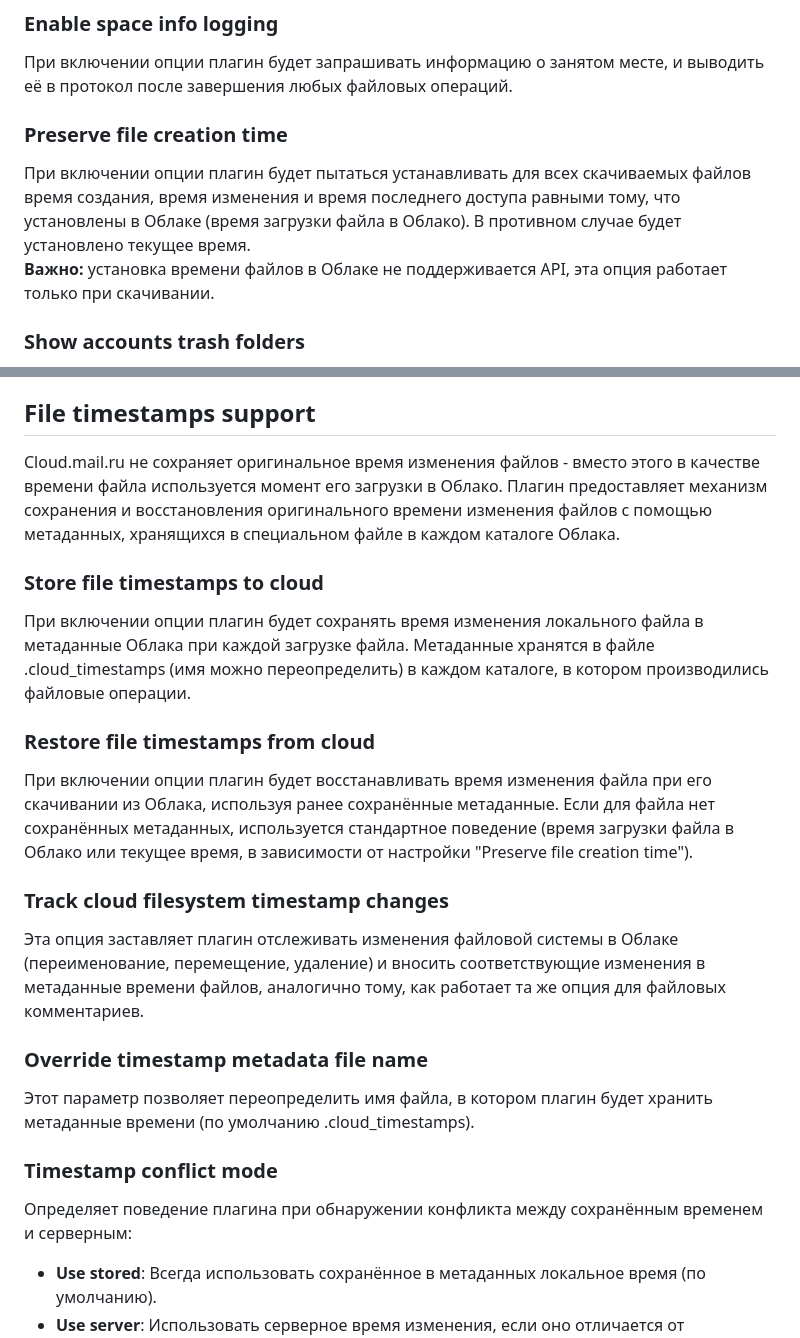
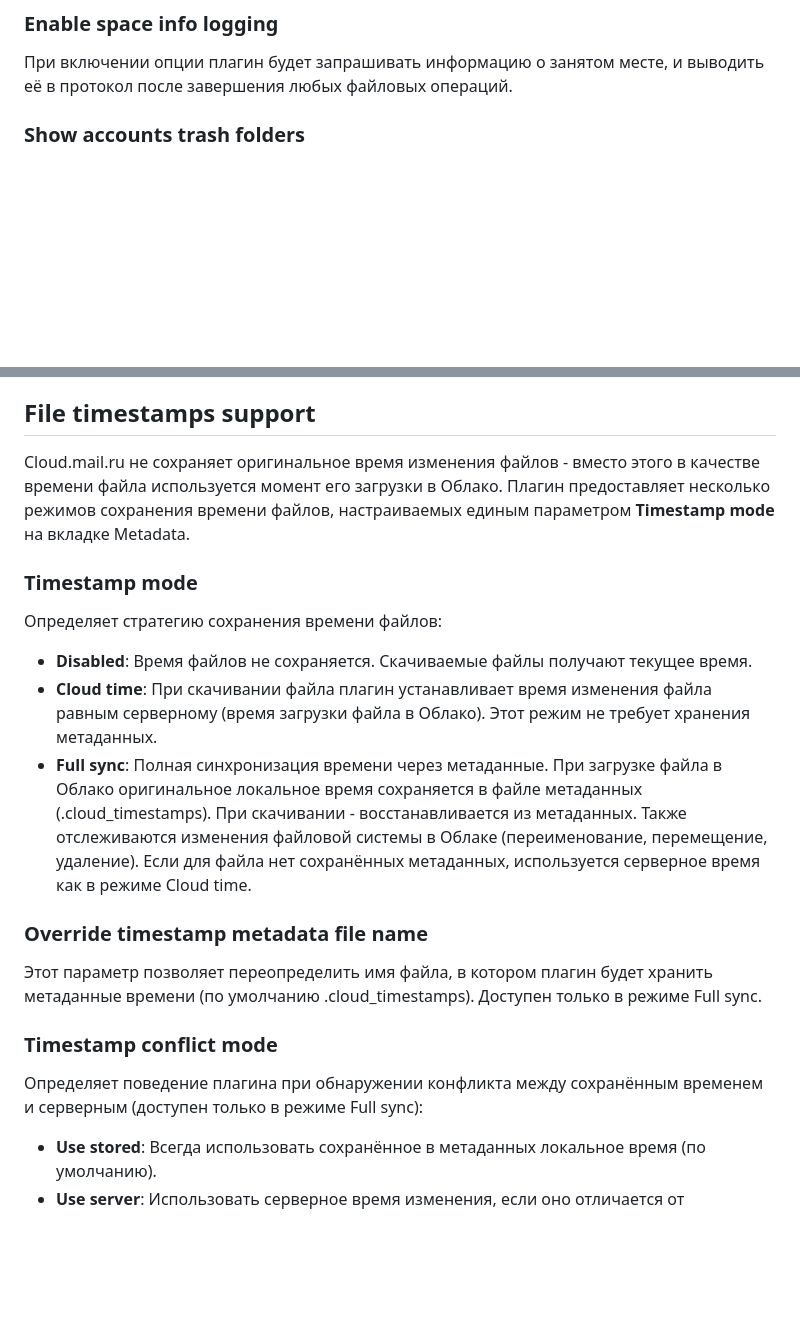
Before and after one commit to pozitronik/CloudMailRu, a Markdown page: README.MD, 2 parts joined by grey strips. GitHub-like rendering; blank space fills up the shorter version.

Commit message:
Changed: documentation updated for new unified setting

```diff
--- a/README.MD
+++ b/README.MD
@@ -84,10 +84,6 @@ TCx64 поддерживается полностью.
 
 ### Enable space info logging
 При включении опции плагин будет запрашивать информацию о занятом месте, и выводить её в протокол после завершения любых файловых операций.
-
-### Preserve file creation time
-При включении опции плагин будет пытаться устанавливать для всех скачиваемых файлов время создания, время изменения и время последнего доступа равными тому, что установлены в Облаке (время загрузки файла в Облако). В противном случае будет установлено текущее время.<br/>
-**Важно:** установка времени файлов в Облаке не поддерживается API, эта опция работает только при скачивании.
 
 ### Show accounts trash folders
 Опция включает отображение Корзины для всех стандартных аккаунтов (в список соединений добавляются папки вида %connection_name%.trash). Подробнее о функционале Корзины см. ниже.
@@ -214,22 +210,19 @@ TCx64 поддерживается полностью.
 Этот параметр позволяет переопределить имя файла, в котором плагин будет сохранять файловые комментарии (например, в случае обнаружения конфликтов с поддержкой комментариев в Total Commander). Это имя переопределяется как для Облака, так и для локальной файловой системы.
 
 ## File timestamps support
-Cloud.mail.ru не сохраняет оригинальное время изменения файлов - вместо этого в качестве времени файла используется момент его загрузки в Облако. Плагин предоставляет механизм сохранения и восстановления оригинального времени изменения файлов с помощью метаданных, хранящихся в специальном файле в каждом каталоге Облака.
+Cloud.mail.ru не сохраняет оригинальное время изменения файлов - вместо этого в качестве времени файла используется момент его загрузки в Облако. Плагин предоставляет несколько режимов сохранения времени файлов, настраиваемых единым параметром **Timestamp mode** на вкладке Metadata.
 
-### Store file timestamps to cloud
-При включении опции плагин будет сохранять время изменения локального файла в метаданные Облака при каждой загрузке файла. Метаданные хранятся в файле .cloud_timestamps (имя можно переопределить) в каждом каталоге, в котором производились файловые операции.
-
-### Restore file timestamps from cloud
-При включении опции плагин будет восстанавливать время изменения файла при его скачивании из Облака, используя ранее сохранённые метаданные. Если для файла нет сохранённых метаданных, используется стандартное поведение (время загрузки файла в Облако или текущее время, в зависимости от настройки "Preserve file creation time").
-
-### Track cloud filesystem timestamp changes
-Эта опция заставляет плагин отслеживать изменения файловой системы в Облаке (переименование, перемещение, удаление) и вносить соответствующие изменения в метаданные времени файлов, аналогично тому, как работает та же опция для файловых комментариев.
+### Timestamp mode
+Определяет стратегию сохранения времени файлов:
+- **Disabled**: Время файлов не сохраняется. Скачиваемые файлы получают текущее время.
+- **Cloud time**: При скачивании файла плагин устанавливает время изменения файла равным серверному (время загрузки файла в Облако). Этот режим не требует хранения метаданных.
+- **Full sync**: Полная синхронизация времени через метаданные. При загрузке файла в Облако оригинальное локальное время сохраняется в файле метаданных (.cloud_timestamps). При скачивании - восстанавливается из метаданных. Также отслеживаются изменения файловой системы в Облаке (переименование, перемещение, удаление). Если для файла нет сохранённых метаданных, используется серверное время как в режиме Cloud time.
 
 ### Override timestamp metadata file name
-Этот параметр позволяет переопределить имя файла, в котором плагин будет хранить метаданные времени (по умолчанию .cloud_timestamps).
+Этот параметр позволяет переопределить имя файла, в котором плагин будет хранить метаданные времени (по умолчанию .cloud_timestamps). Доступен только в режиме Full sync.
 
 ### Timestamp conflict mode
-Определяет поведение плагина при обнаружении конфликта между сохранённым временем и серверным:
+Определяет поведение плагина при обнаружении конфликта между сохранённым временем и серверным (доступен только в режиме Full sync):
 - **Use stored**: Всегда использовать сохранённое в метаданных локальное время (по умолчанию).
 - **Use server**: Использовать серверное время изменения, если оно отличается от сохранённого.
 
```
